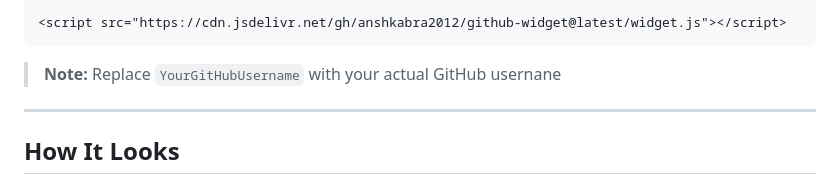
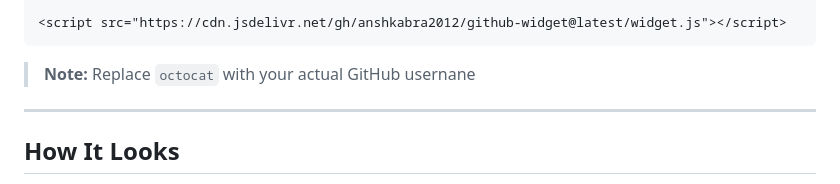
Before and after one commit to polarxcised/github-widget, a Markdown page: README.md, the part around the change. Rendered like a GitHub page.

````diff
--- a/README.md
+++ b/README.md
@@ -21,7 +21,7 @@ To use this widget **immediately** on your website, insert a `<div>` with the cl
 <script src="https://cdn.jsdelivr.net/gh/anshkabra2012/github-widget@latest/widget.js"></script>
 ```
 
-> **Note:** Replace `YourGitHubUsername` with your actual GitHub usernane
+> **Note:** Replace `octocat` with your actual GitHub usernane
 ---
 
 ## How It Looks
````
